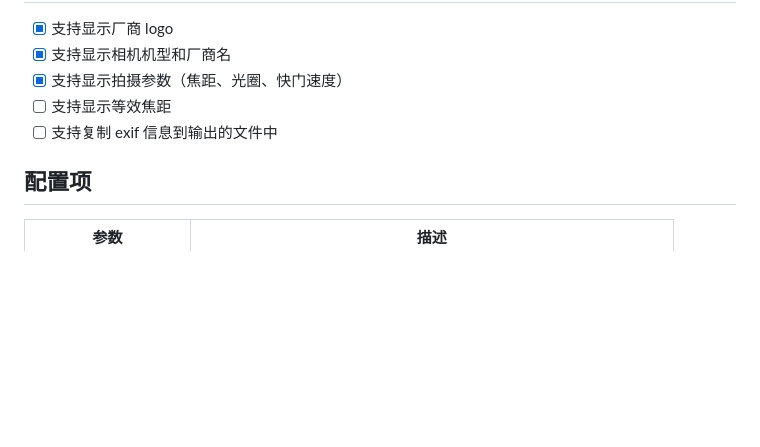
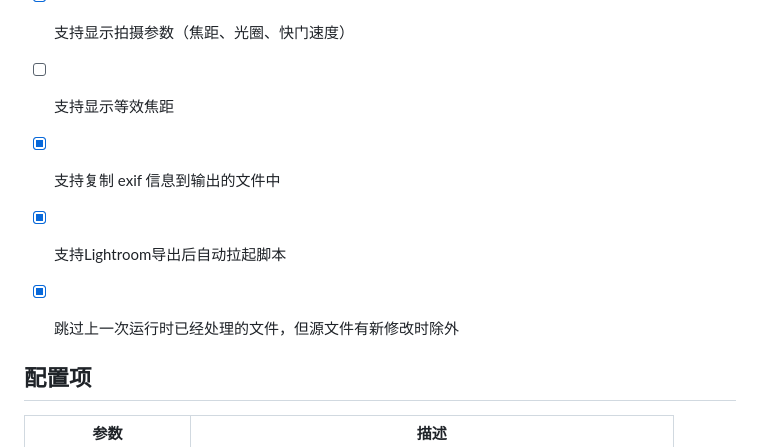
Before and after one commit to leslievan/semi-utils, a Markdown page: README.md, the part around the change. GitHub-like rendering; blank space fills up the shorter version.

Commit message:
Add comments and README.md

```diff
--- a/README.md
+++ b/README.md
@@ -9,7 +9,10 @@
 - [x] 支持显示相机机型和厂商名
 - [x] 支持显示拍摄参数（焦距、光圈、快门速度）
 - [ ] 支持显示等效焦距
-- [ ] 支持复制 exif 信息到输出的文件中
+- [x] 支持复制 exif 信息到输出的文件中
+- [x] 支持Lightroom导出后自动拉起脚本
+- [x] 跳过上一次运行时已经处理的文件，但源文件有新修改时除外
+
 
 ## 配置项
 
```
Also changed, not shown: Setup_LRWaterMark_semi-utils.PNG (added).
